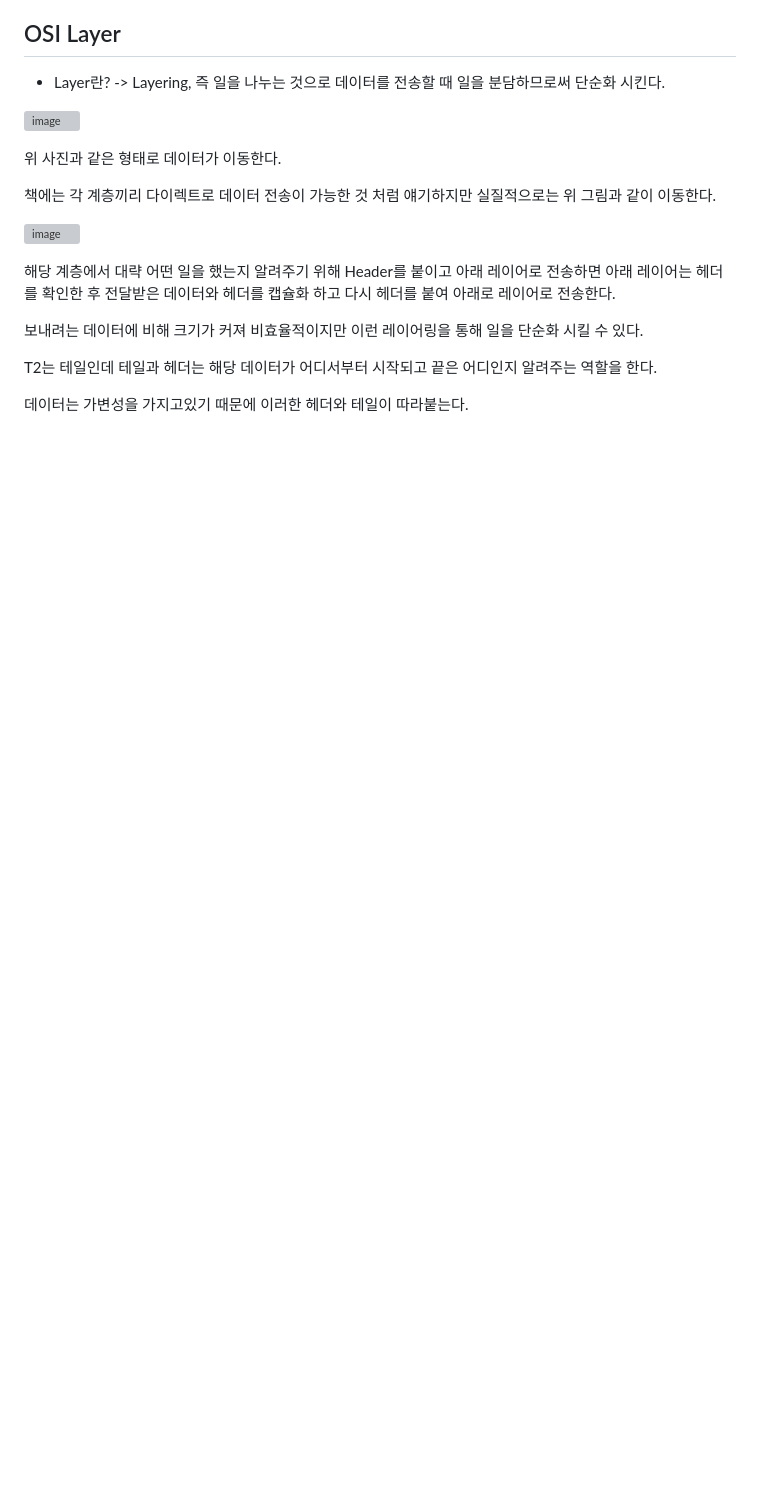
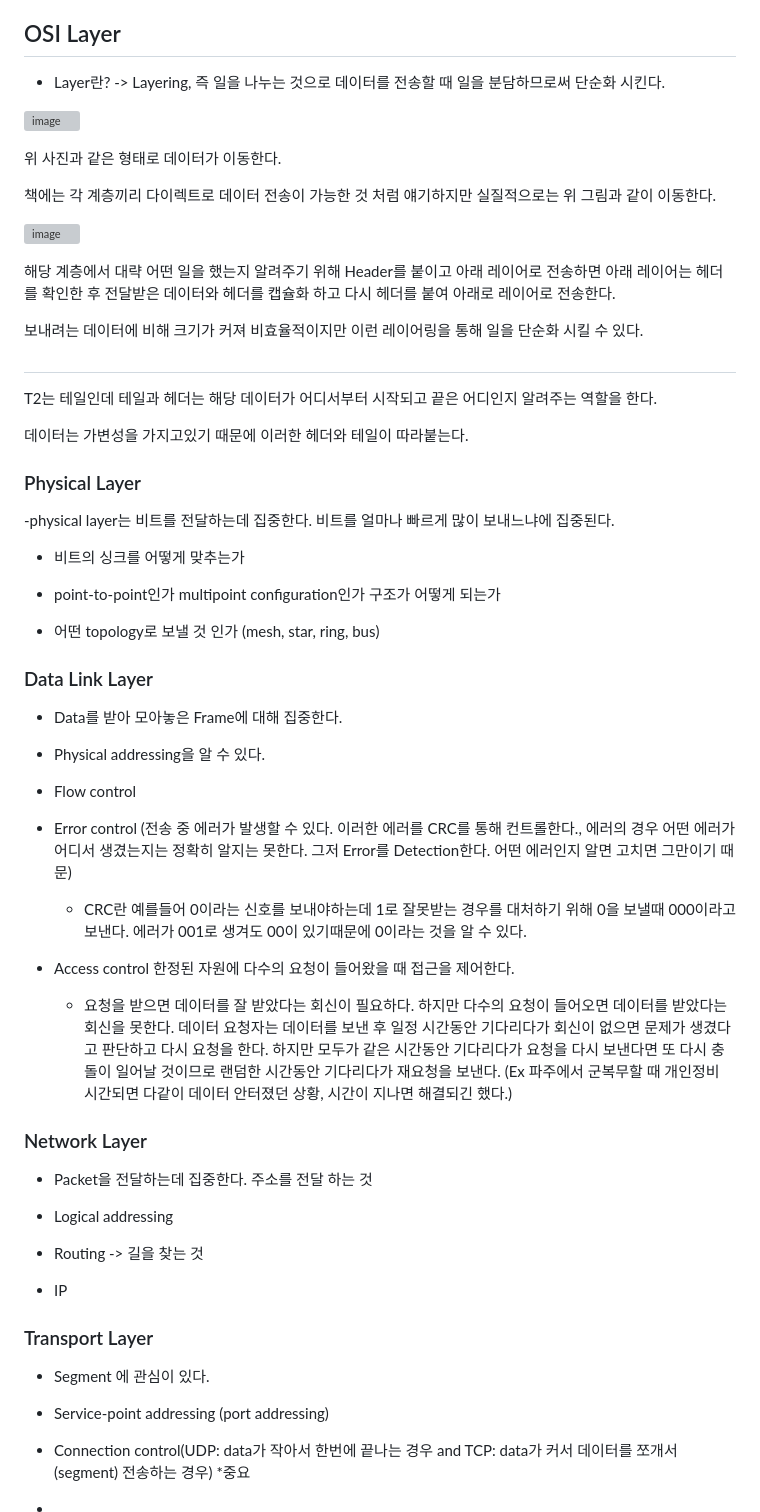
Before and after one commit to Jaeboong/Study, a Markdown page: 강의필기/2주차.md, the part around the change. Rendered like a GitHub page; blank space fills up the shorter version; grey boxes are pictures that could not be loaded.

```diff
--- a/강의필기/2주차.md
+++ b/강의필기/2주차.md
@@ -63,6 +63,53 @@ Packet Switching은 길을 점유하지 않는다.
 
 보내려는 데이터에 비해 크기가 커져 비효율적이지만 이런 레이어링을 통해 일을 단순화 시킬 수 있다.
 
+##
+
 T2는 테일인데 테일과 헤더는 해당 데이터가 어디서부터 시작되고 끝은 어디인지 알려주는 역할을 한다.
 
 데이터는 가변성을 가지고있기 때문에 이러한 헤더와 테일이 따라붙는다.
+
+### Physical Layer
+
+-physical layer는 비트를 전달하는데 집중한다. 비트를 얼마나 빠르게 많이 보내느냐에 집중된다.
+
+- 비트의 싱크를 어떻게 맞추는가
+
+- point-to-point인가 multipoint configuration인가 구조가 어떻게 되는가
+
+- 어떤 topology로 보낼 것 인가 (mesh, star, ring, bus)
+
+### Data Link Layer
+
+- Data를 받아 모아놓은 Frame에 대해 집중한다.
+
+- Physical addressing을 알 수 있다.
+
+- Flow control
+
+- Error control (전송 중 에러가 발생할 수 있다. 이러한 에러를 CRC를 통해 컨트롤한다., 에러의 경우 어떤 에러가 어디서 생겼는지는 정확히 알지는 못한다. 그저 Error를 Detection한다. 어떤 에러인지 알면 고치면 그만이기 때문)
+  * CRC란 예를들어 0이라는 신호를 보내야하는데 1로 잘못받는 경우를 대처하기 위해 0을 보낼때 000이라고 보낸다. 에러가 001로 생겨도 00이 있기때문에 0이라는 것을 알 수 있다.
+
+- Access control 한정된 자원에 다수의 요청이 들어왔을 때 접근을 제어한다.
+  * 요청을 받으면 데이터를 잘 받았다는 회신이 필요하다. 하지만 다수의 요청이 들어오면 데이터를 받았다는 회신을 못한다. 데이터 요청자는 데이터를 보낸 후 일정 시간동안 기다리다가 회신이 없으면 문제가 생겼다고 판단하고 다시 요청을 한다. 하지만 모두가 같은 시간동안 기다리다가 요청을 다시 보낸다면 또 다시 충돌이 일어날 것이므로 랜덤한 시간동안 기다리다가 재요청을 보낸다. (Ex 파주에서 군복무할 때 개인정비 시간되면 다같이 데이터 안터졌던 상황, 시간이 지나면 해결되긴 했다.)
+
+### Network Layer
+
+- Packet을 전달하는데 집중한다. 주소를 전달 하는 것
+
+- Logical addressing
+
+- Routing ->  길을 찾는 것
+
+- IP
+
+
+### Transport Layer
+
+- Segment 에 관심이 있다.
+
+- Service-point addressing (port addressing)
+
+- Connection control(UDP: data가 작아서 한번에 끝나는 경우 and TCP: data가 커서 데이터를 쪼개서(segment) 전송하는 경우) *중요
+
+-
```
